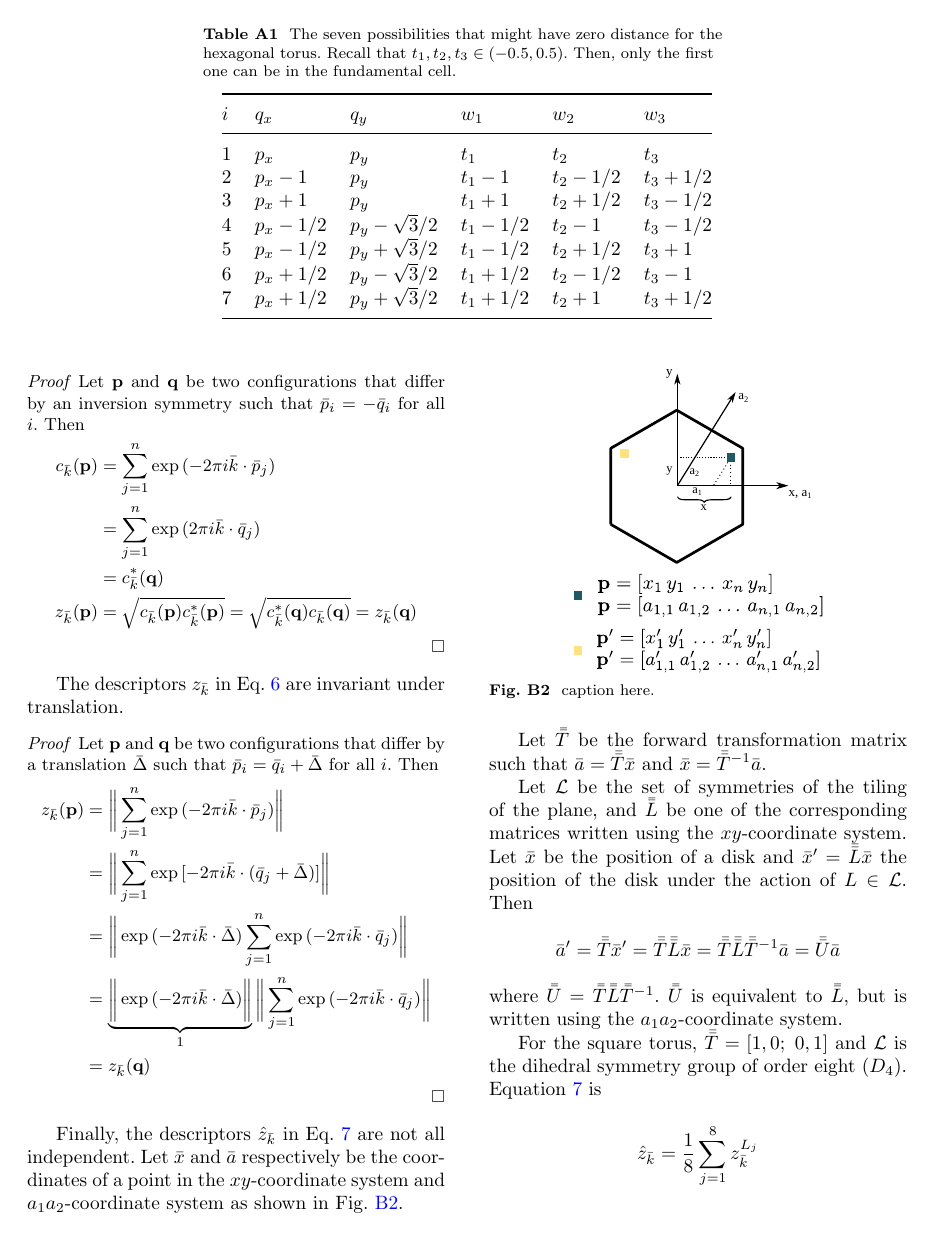
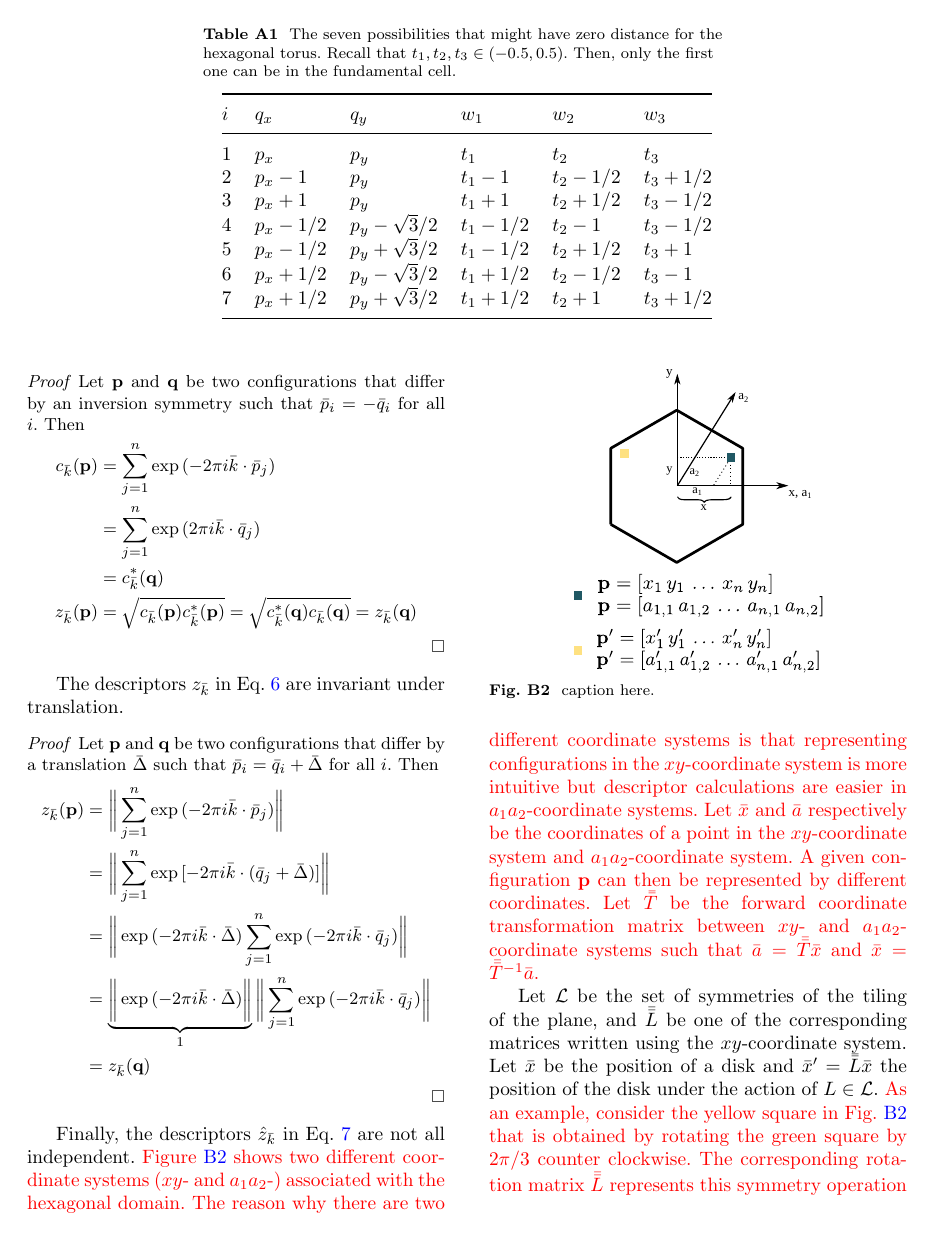
Before and after one commit to burakericok/quotient_hard_disks, a LaTeX paper (manuscript/main.tex): page 16 of 18. Compiled offline with pdfLaTeX.

Commit message:
first version ready

```diff
--- a/manuscript/main.tex
+++ b/manuscript/main.tex
@@ -530,9 +530,7 @@ Even though this work considers only a pair of hard disks, extending and applyin
 
 
 
-	Finally, the descriptors $\hat{z}_{\vec{k}}$ in Eq.\ \ref{eq:z_hat_k} are not all independent. Let $\vec{x}$ and $\vec{a}$ respectively be the coordinates of a point in the $xy$-coordinate system and $a_1a_2$-coordinate system as shown in Fig.\ \ref{fig:app2}. \red{}
-
-	Let $\mat{T}$ be the forward transformation matrix such that $\vec{a} = \mat{T} \vec{x}$ and $\vec{x} = \mat{T}^{-1} \vec{a}$.
+	Finally, the descriptors $\hat{z}_{\vec{k}}$ in Eq.\ \ref{eq:z_hat_k} are not all independent. \red{Figure \ref{fig:app2} shows two different coordinate systems ($xy$- and $a_1a_2$-) associated with the hexagonal domain. The reason why there are two different coordinate systems is that representing configurations in the $xy$-coordinate system is more intuitive but descriptor calculations are easier in $a_1a_2$-coordinate systems. Let $\vec{x}$ and $\vec{a}$ respectively be the coordinates of a point in the $xy$-coordinate system and $a_1a_2$-coordinate system. A given configuration $\config{p}$ can then be represented by different coordinates. Let $\mat{T}$ be the forward coordinate transformation matrix between $xy$- and $a_1a_2$-coordinate systems such that $\vec{a} = \mat{T} \vec{x}$ and $\vec{x} = \mat{T}^{-1} \vec{a}$. }
 
 	\begin{figure}
 		\centering
@@ -544,12 +542,11 @@ Even though this work considers only a pair of hard disks, extending and applyin
 
 
 
-
-	Let $\mathcal{L}$ be the set of symmetries of the tiling of the plane, and $\mat{L}$ be one of the corresponding matrices written using the $xy$-coordinate system. Let $\vec{x}$ be the position of a disk and $\vec{x}' = \mat{L} \vec{x}$ the position of the disk under the action of $L \in \mathcal{L}$. Then
+	Let $\mathcal{L}$ be the set of symmetries of the tiling of the plane, and $\mat{L}$ be one of the corresponding matrices written using the $xy$-coordinate system. Let $\vec{x}$ be the position of a disk and $\vec{x}' = \mat{L} \vec{x}$ the position of the disk under the action of $L \in \mathcal{L}$. \red{As an example, consider the yellow square in Fig.\ \ref{fig:app2} that is obtained by rotating the green square by $2\pi/3$ counter clockwise. The corresponding rotation matrix $\mat{L}$ represents this symmetry operation using the $xy$ representations of $\config{p}$ and $\config{p}^{\prime}$. The same operation can also be represented using the $a_1a_2$ representations of $\config{p}$ and $\config{p}^{\prime}$ as  }
 	\begin{equation*}
 	\vec{a}' = \mat{T} \vec{x}' = \mat{T} \mat{L} \vec{x} = \mat{T} \mat{L} \mat{T}^{-1} \vec{a} = \mat{U} \vec{a}
 	\end{equation*}
-	where $\mat{U} = \mat{T} \mat{L} \mat{T}^{-1}$. $\mat{U}$ is equivalent to $\mat{L}$, but is written using the $a_1a_2$-coordinate system.
+	where $\mat{U} = \mat{T} \mat{L} \mat{T}^{-1}$. $\mat{U}$ is equivalent to $\mat{L}$, but is written using the $a_1a_2$-coordinate system. \red{This makes the descriptors $z_{\vec{k}}$ of two symmetric configurations be related to each other with the relation is precisely defined by $\mat{U}$.}
 
 	For the square torus, $\mat{T} = [1, 0; 0, 1]$ and $\mathcal{L}$ is the dihedral symmetry group of order eight ($D_4$). Equation \ref{eq:z_hat_k} is
 	\begin{equation*}
```
Also changed, not shown: 6 other files.
